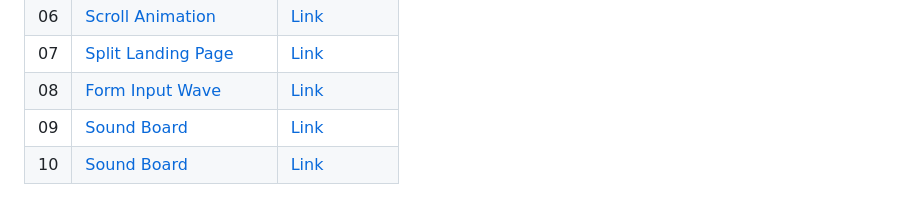
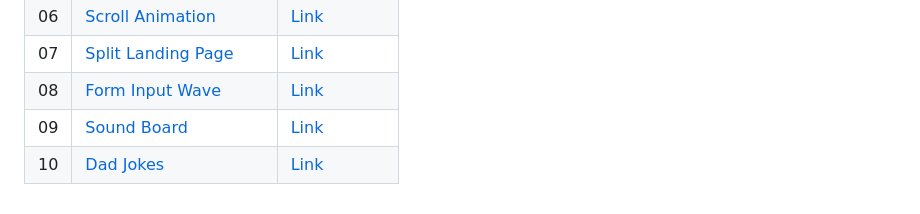
Before and after one commit to furki-lab/50-projects-html-css-js, a Markdown page: README.md, the part around the change. GitHub-like rendering.

```diff
--- a/README.md
+++ b/README.md
@@ -31,4 +31,4 @@
 | 07  | [Split Landing Page](https://github.com/furki-lab/50-projects-html-css-js/tree/main/7.%20Split%20Landing%20Page)                 |[Link]()                                                                                                     |
 | 08  | [Form Input Wave](https://github.com/furki-lab/50-projects-html-css-js/tree/main/8.%20Form%20Input%20Wave)                       |[Link]()                                                                                                     |
 | 09  | [Sound Board](https://github.com/furki-lab/50-projects-html-css-js/tree/main/9.%20Sound%20Board)                                 |[Link]()                                                                                                     |
-| 10  | [Sound Board](https://github.com/furki-lab/50-projects-html-css-js/tree/main/10.%20Dad%20jokes)                                 |[Link]()                                                                                                     |
+| 10  | [Dad Jokes](https://github.com/furki-lab/50-projects-html-css-js/tree/main/10.%20Dad%20jokes)                                 |[Link]()                                                                                                     |
```
